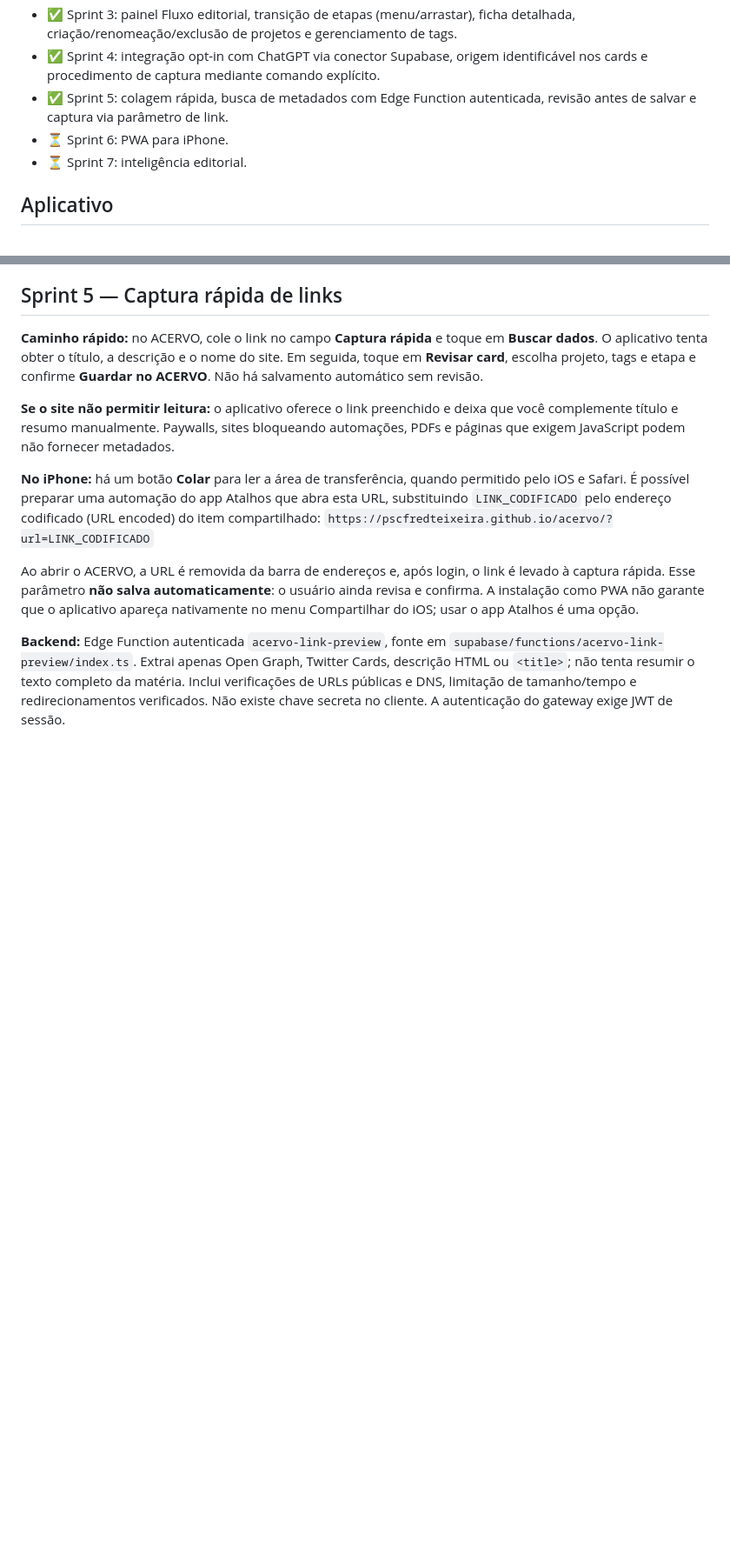
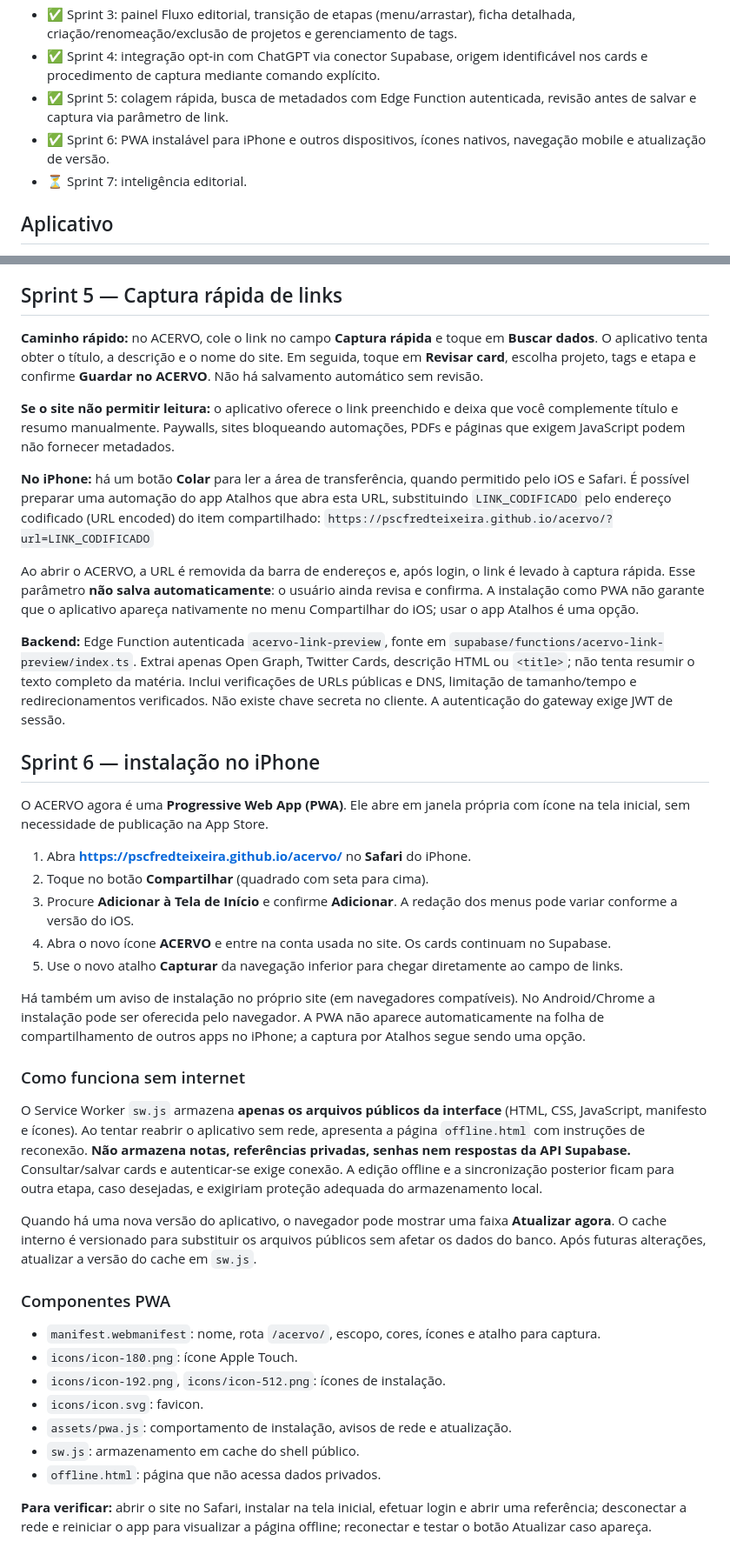
Before and after one commit to pscfredteixeira/acervo, a Markdown page: README.md, 2 parts joined by grey strips. Shown at 87% size. GitHub-like rendering; blank space fills up the shorter version.

Commit message:
docs(sprint6): instalação no iPhone, modo offline seguro e atualização PWA

```diff
--- a/README.md
+++ b/README.md
@@ -8,7 +8,7 @@ Aplicativo web para reunir matérias, links, referências e pautas encontradas e
 - ✅ Sprint 3: painel Fluxo editorial, transição de etapas (menu/arrastar), ficha detalhada, criação/renomeação/exclusão de projetos e gerenciamento de tags.
 - ✅ Sprint 4: integração opt-in com ChatGPT via conector Supabase, origem identificável nos cards e procedimento de captura mediante comando explícito.
 - ✅ Sprint 5: colagem rápida, busca de metadados com Edge Function autenticada, revisão antes de salvar e captura via parâmetro de link.
-- ⏳ Sprint 6: PWA para iPhone.
+- ✅ Sprint 6: PWA instalável para iPhone e outros dispositivos, ícones nativos, navegação mobile e atualização de versão.
 - ⏳ Sprint 7: inteligência editorial.
 
 ## Aplicativo
@@ -76,3 +76,34 @@ Procedimento SQL e validações: [docs/CAPTURA_CHATGPT.md](docs/CAPTURA_CHATGPT.
 Ao abrir o ACERVO, a URL é removida da barra de endereços e, após login, o link é levado à captura rápida. Esse parâmetro **não salva automaticamente**: o usuário ainda revisa e confirma. A instalação como PWA não garante que o aplicativo apareça nativamente no menu Compartilhar do iOS; usar o app Atalhos é uma opção.
 
 **Backend:** Edge Function autenticada `acervo-link-preview`, fonte em `supabase/functions/acervo-link-preview/index.ts`. Extrai apenas Open Graph, Twitter Cards, descrição HTML ou `<title>`; não tenta resumir o texto completo da matéria. Inclui verificações de URLs públicas e DNS, limitação de tamanho/tempo e redirecionamentos verificados. Não existe chave secreta no cliente. A autenticação do gateway exige JWT de sessão.
+
+
+## Sprint 6 — instalação no iPhone
+
+O ACERVO agora é uma **Progressive Web App (PWA)**. Ele abre em janela própria com ícone na tela inicial, sem necessidade de publicação na App Store.
+
+1. Abra **https://pscfredteixeira.github.io/acervo/** no **Safari** do iPhone.
+2. Toque no botão **Compartilhar** (quadrado com seta para cima).
+3. Procure **Adicionar à Tela de Início** e confirme **Adicionar**. A redação dos menus pode variar conforme a versão do iOS.
+4. Abra o novo ícone **ACERVO** e entre na conta usada no site. Os cards continuam no Supabase.
+5. Use o novo atalho **Capturar** da navegação inferior para chegar diretamente ao campo de links.
+
+Há também um aviso de instalação no próprio site (em navegadores compatíveis). No Android/Chrome a instalação pode ser oferecida pelo navegador. A PWA não aparece automaticamente na folha de compartilhamento de outros apps no iPhone; a captura por Atalhos segue sendo uma opção.
+
+### Como funciona sem internet
+
+O Service Worker `sw.js` armazena **apenas os arquivos públicos da interface** (HTML, CSS, JavaScript, manifesto e ícones). Ao tentar reabrir o aplicativo sem rede, apresenta a página `offline.html` com instruções de reconexão. **Não armazena notas, referências privadas, senhas nem respostas da API Supabase.** Consultar/salvar cards e autenticar-se exige conexão. A edição offline e a sincronização posterior ficam para outra etapa, caso desejadas, e exigiriam proteção adequada do armazenamento local.
+
+Quando há uma nova versão do aplicativo, o navegador pode mostrar uma faixa **Atualizar agora**. O cache interno é versionado para substituir os arquivos públicos sem afetar os dados do banco. Após futuras alterações, atualizar a versão do cache em `sw.js`.
+
+### Componentes PWA
+
+- `manifest.webmanifest`: nome, rota `/acervo/`, escopo, cores, ícones e atalho para captura.
+- `icons/icon-180.png`: ícone Apple Touch.
+- `icons/icon-192.png`, `icons/icon-512.png`: ícones de instalação.
+- `icons/icon.svg`: favicon.
+- `assets/pwa.js`: comportamento de instalação, avisos de rede e atualização.
+- `sw.js`: armazenamento em cache do shell público.
+- `offline.html`: página que não acessa dados privados.
+
+**Para verificar:** abrir o site no Safari, instalar na tela inicial, efetuar login e abrir uma referência; desconectar a rede e reiniciar o app para visualizar a página offline; reconectar e testar o botão Atualizar caso apareça.
```
